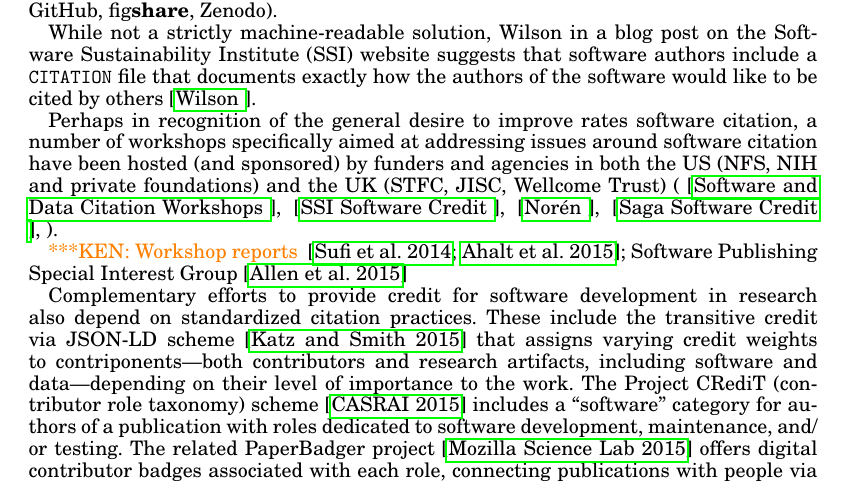
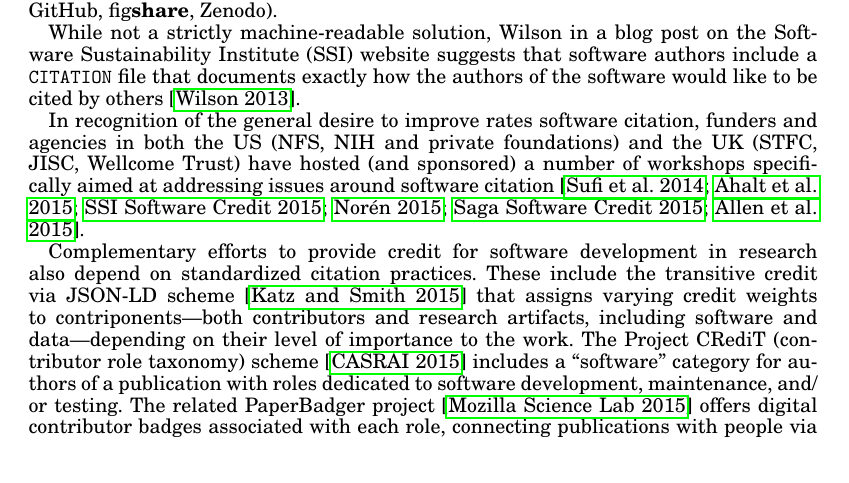
Before and after one commit to kyleniemeyer/software-citation-challenge-paper, a LaTeX paper (SC-challenge.tex, which reads acmsmall-refs.bib): part of page 2 of 6, cut so that both start at the same text. Compiled offline with pdfLaTeX.

Commit message:
update refs and cleanup workshop sentence

```diff
--- a/SC-challenge.tex
+++ b/SC-challenge.tex
@@ -191,9 +191,7 @@ The CodeMeta project~\cite{CodeMeta} is formalizing minimal metadata schemas in
 
 While not a strictly machine-readable solution, Wilson in a blog post on the Software Sustainability Institute (SSI) website suggests that software authors include a \texttt{CITATION} file that documents exactly how the authors of the software would like to be cited by others~\cite{ssi-citation-files}.
 
-Perhaps in recognition of the general desire to improve rates software citation, a number of workshops specifically aimed at addressing issues around software citation have been hosted (and sponsored) by funders and agencies in both the US (NFS, NIH and private foundations) and the UK (STFC, JISC, Wellcome Trust) (~\cite{swdatacite}, ~\cite{ssisoftwarecredit}, ~\cite{aas-software-index}, ~\cite{saga}, ).
-
-\knnote{Workshop reports} \cite{Sufi:2014en,Ahalt:2015ve}; Software Publishing Special Interest Group~\cite{Allen:2015ub}
+In recognition of the general desire to improve rates software citation, funders and agencies in both the US (NFS, NIH and private foundations) and the UK (STFC, JISC, Wellcome Trust) have hosted (and sponsored) a number of workshops specifically aimed at addressing issues around software citation~\cite{Sufi:2014en,Ahalt:2015ve,ssisoftwarecredit,aas-software-index,saga,Allen:2015ub}.
 
 Complementary efforts to provide credit for software development in research also depend on standardized citation practices.
 These include the transitive credit via JSON-LD scheme~\cite{Katz:2015aa} that assigns varying credit weights to contriponents---both contributors and research artifacts, including software and data---depending on their level of importance to the work.
--- a/acmsmall-refs.bib
+++ b/acmsmall-refs.bib
@@ -769,18 +769,21 @@ author = "Xuelian Pan and Erjia Yan and Qianqian Wang and Weina Hua",
 	Key = {SSI Software Credit},
 	Howpublished = {\url{http://www.software.ac.uk/software-credit}},
 	Note = {Accessed: 2016-04-06},
+    Year = {2015},
 	Title = {{Software Credit Workshop}}}
 
 @misc{aas-software-index,
 	Author = {Laura Nor\'en},
 	Howpublished = {\url{http://astronomy-software-index.github.io/2015-workshop/}},
 	Note = {Accessed: 2016-04-06},
+    Year = {2015},
 	Title = {Invitation to comment on a proposal for a cohesive research software citation-enabling platform}}
 
 @misc{saga,
 	Key = {Saga Software Credit},
 	Howpublished = {\url{https://geodynamics.org/cig/projects/saga/}},
 	Note = {Accessed: 2016-04-06},
+    Year = {2015},
 	Title = {{Software for Science: Getting Credit for Code}}}
 
 @misc{ssi-citation-files,
```
Also changed, not shown: acmsmall-refs.bib (1 more changed lines).
